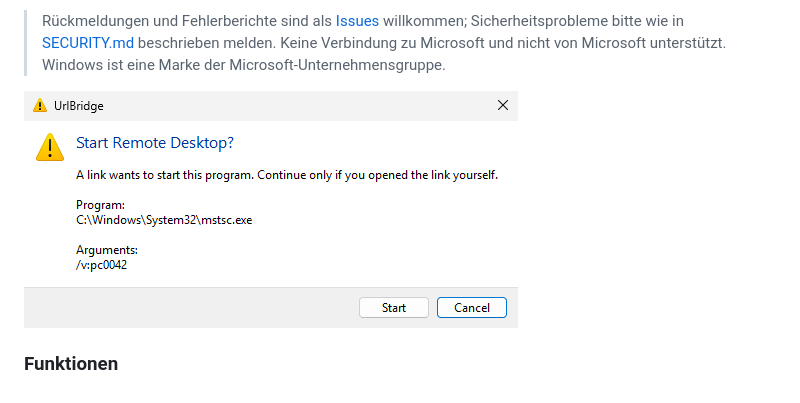
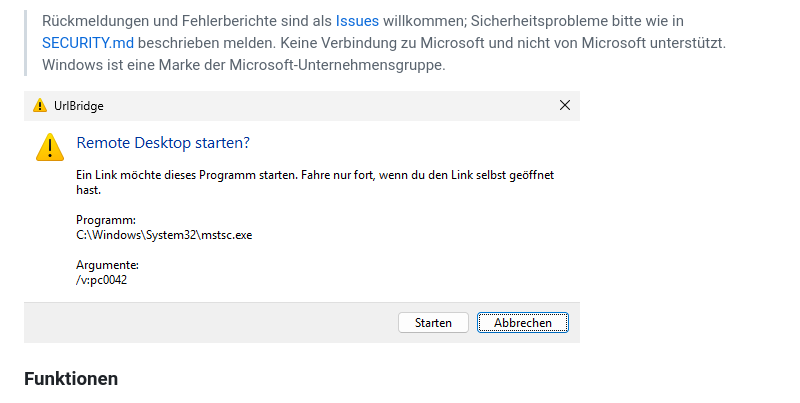
Before and after one commit to TripleT3005/UrlBridge, a Markdown page: README.md, the part around the change. GitHub-like rendering; pictures changed too: assets/screenshot-de.png (added).

Commit message:
Mark English and German as reviewed and add a German screenshot
Co-Authored-By: Claude Fable 5.2 <noreply@anthropic.com>

```diff
--- a/README.md
+++ b/README.md
@@ -227,7 +227,7 @@ Welche Protokolle es gibt, welches Programm sie starten und welche Werte erlaubt
 
 > Rückmeldungen und Fehlerberichte sind als [Issues](../../issues) willkommen; Sicherheitsprobleme bitte wie in [SECURITY.md](SECURITY.md) beschrieben melden. Keine Verbindung zu Microsoft und nicht von Microsoft unterstützt. Windows ist eine Marke der Microsoft-Unternehmensgruppe.
 
-<p><img src="assets/screenshot.png" alt="Bestätigungsdialog von UrlBridge mit dem Programm und seinen Argumenten"></p>
+<p><img src="assets/screenshot-de.png" alt="Bestätigungsdialog von UrlBridge mit dem Programm und seinen Argumenten"></p>
 
 ### Funktionen
 - Beliebig viele eigene URL-Protokolle, jedes mit einem Programm und festen Argumenten
```
Also changed, not shown: LANGUAGES.md (+2 -2 lines), 2 other files.
